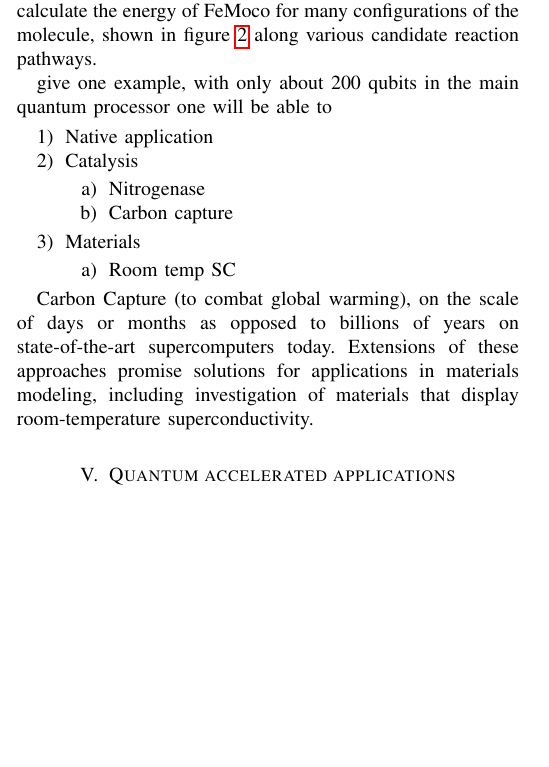
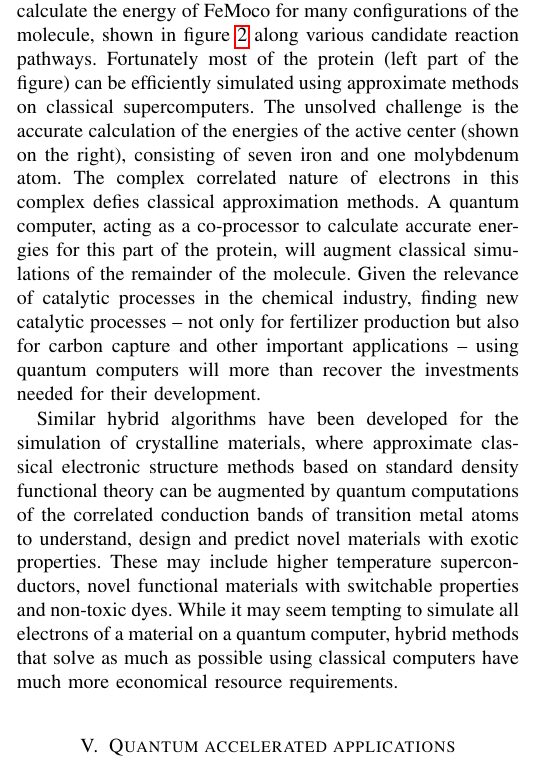
Before and after one commit to ksvore/IEEEComputer, a LaTeX paper (quantum.tex): part of one column of page 3 of 7, cut so that both start at the same text, the shorter picture padded with empty space. Compiled offline with pdfLaTeX.

Commit message:
Worked on QC section

```diff
--- a/quantum.tex
+++ b/quantum.tex
@@ -553,30 +557,8 @@ Recent algorithmic advances have substantially improved the scaling of algorithm
-\label{fig:femoco}
-\end{figure*}
 
 
-To elucidate reaction mechanisms one needs to accurately calculate the energy of FeMoco for many configurations of the molecule, shown in figure \ref{fig:femoco} along various candidate reaction pathways.
+To elucidate reaction mechanisms one needs to accurately calculate the energy of FeMoco for many configurations of the molecule, shown in figure \ref{fig:femoco} along various candidate reaction pathways. Fortunately most of the protein (left part of the figure) can be efficiently simulated using approximate methods on classical supercomputers. The unsolved challenge is the accurate calculation of the energies of the active center (shown on the right), consisting of seven iron and one molybdenum atom. The complex correlated nature of electrons in this complex defies classical approximation methods. A quantum computer, acting as a co-processor to calculate accurate energies for this part of the protein, will augment classical simulations of the remainder of the molecule. Given the relevance of catalytic processes in the chemical industry, finding new catalytic processes -- not only for fertilizer production but also for carbon capture and other important applications -- using quantum computers will more than recover the investments needed for their development.
 
- give one example, with only about 200 qubits in the main quantum processor one will be able to
-
-
-
-\begin{enumerate}
-\item      Native application
-\item     Catalysis
-\begin{enumerate}
-                               \item         Nitrogenase
-                           \item        Carbon capture
-\end{enumerate}
-\item      Materials
- \begin{enumerate}
-                           \item         Room temp SC
-\end{enumerate}
-\end{enumerate}
-
-
- Carbon Capture (to combat global warming), on the scale of days or months as opposed to billions of years on state-of-the-art supercomputers today.  Extensions of these approaches promise solutions for applications in materials modeling, including investigation of materials that display room-temperature superconductivity.
-
-
+Similar hybrid algorithms have been developed for the simulation of crystalline materials, where approximate classical electronic structure methods based on standard density functional theory can be augmented by quantum computations of the correlated conduction bands of transition metal atoms to understand, design and predict novel materials with exotic properties. These may include higher temperature superconductors, novel functional materials with switchable properties and non-toxic dyes. While it may seem tempting to simulate all electrons of a material on a quantum computer, hybrid methods that solve as much as possible using classical computers have much more economical resource requirements.
 
 
 \section{Quantum accelerated applications}
```
Also changed, not shown: quantum.tex (14 more changed lines).
